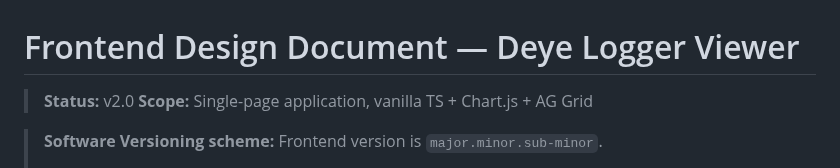
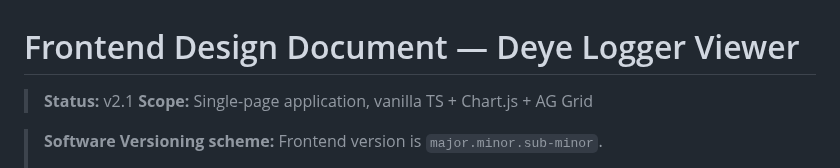
Before and after one commit to stoflom/deye-logger, a Markdown page: frontend/frontend-design.md, the part around the change. Drawn GitHub-style.

Commit message:
Fix design docs' versions

```diff
--- a/frontend/frontend-design.md
+++ b/frontend/frontend-design.md
@@ -1,6 +1,6 @@
 # Frontend Design Document — Deye Logger Viewer
 
-> **Status:** v2.0
+> **Status:** v2.1
 > **Scope:** Single-page application, vanilla TS + Chart.js + AG Grid
 
 > **Software Versioning scheme:** Frontend version is `major.minor.sub-minor`.
```
Also changed, not shown: backend/backend-design.md (+1 -1 lines).
